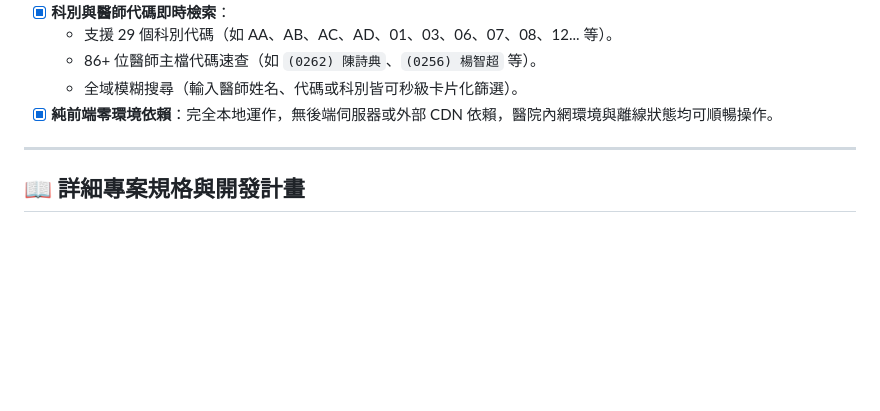
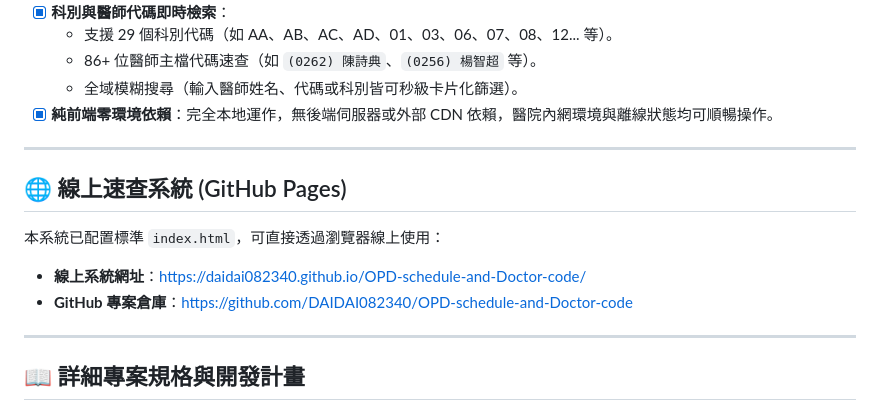
Before and after one commit to DAIDAI082340/OPD-schedule-and-Doctor-code, a Markdown page: README.md, the part around the change. Rendered like a GitHub page; blank space fills up the shorter version.

Commit message:
docs: 完善專案紀錄與 README 之 GitHub Pages 線上網址配置

```diff
--- a/README.md
+++ b/README.md
@@ -47,6 +47,14 @@
 
 ---
 
+## 🌐 線上速查系統 (GitHub Pages)
+
+本系統已配置標準 `index.html`，可直接透過瀏覽器線上使用：
+- **線上系統網址**：[https://daidai082340.github.io/OPD-schedule-and-Doctor-code/](https://daidai082340.github.io/OPD-schedule-and-Doctor-code/)
+- **GitHub 專案倉庫**：[https://github.com/DAIDAI082340/OPD-schedule-and-Doctor-code](https://github.com/DAIDAI082340/OPD-schedule-and-Doctor-code)
+
+---
+
 ## 📖 詳細專案規格與開發計畫
 
 完整架構設計、資料庫規格與後續開發里程碑請參閱：
```
Also changed, not shown: PROJECT_RECORD.md (+6 -2 lines).
